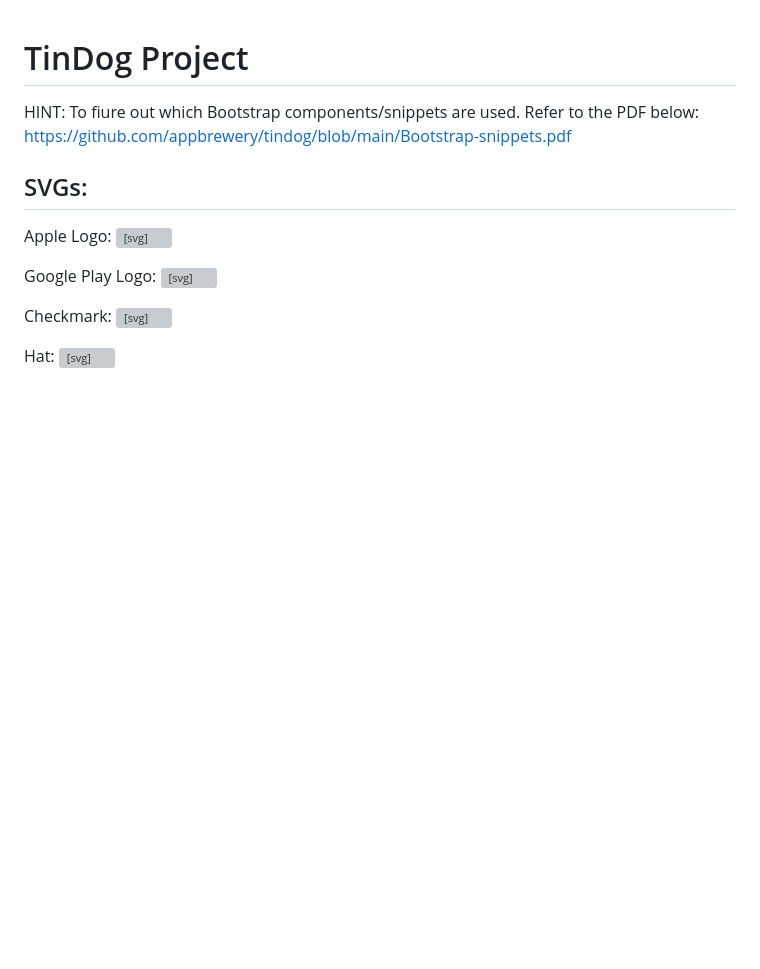
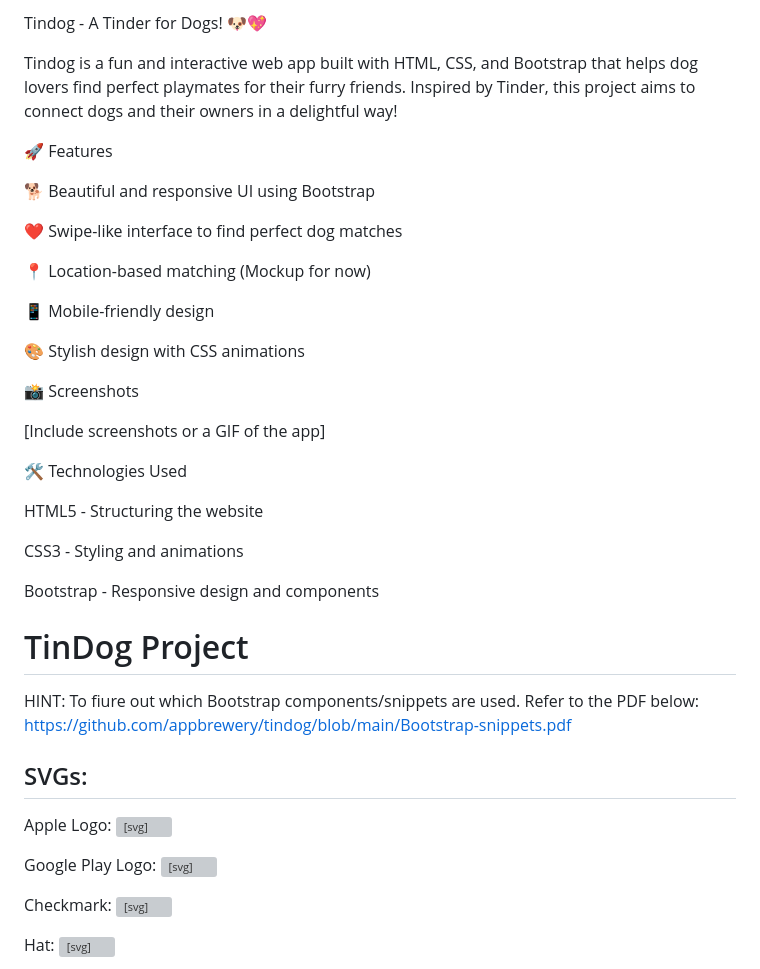
Before and after one commit to JAI-ARORA6/Tindog, a Markdown page: README.md, the part around the change. Rendered like a GitHub page; blank space fills up the shorter version; grey boxes are pictures that could not be loaded.

```diff
--- a/README.md
+++ b/README.md
@@ -1,3 +1,31 @@
+Tindog - A Tinder for Dogs! 🐶💖
+
+Tindog is a fun and interactive web app built with HTML, CSS, and Bootstrap that helps dog lovers find perfect playmates for their furry friends. Inspired by Tinder, this project aims to connect dogs and their owners in a delightful way!
+
+🚀 Features
+
+🐕 Beautiful and responsive UI using Bootstrap
+
+❤️ Swipe-like interface to find perfect dog matches
+
+📍 Location-based matching (Mockup for now)
+
+📱 Mobile-friendly design
+
+🎨 Stylish design with CSS animations
+
+📸 Screenshots
+
+[Include screenshots or a GIF of the app]
+
+🛠️ Technologies Used
+
+HTML5 - Structuring the website
+
+CSS3 - Styling and animations
+
+Bootstrap - Responsive design and components
+
 # TinDog Project
 
 HINT: To fiure out which Bootstrap components/snippets are used. Refer to the PDF below:
```
